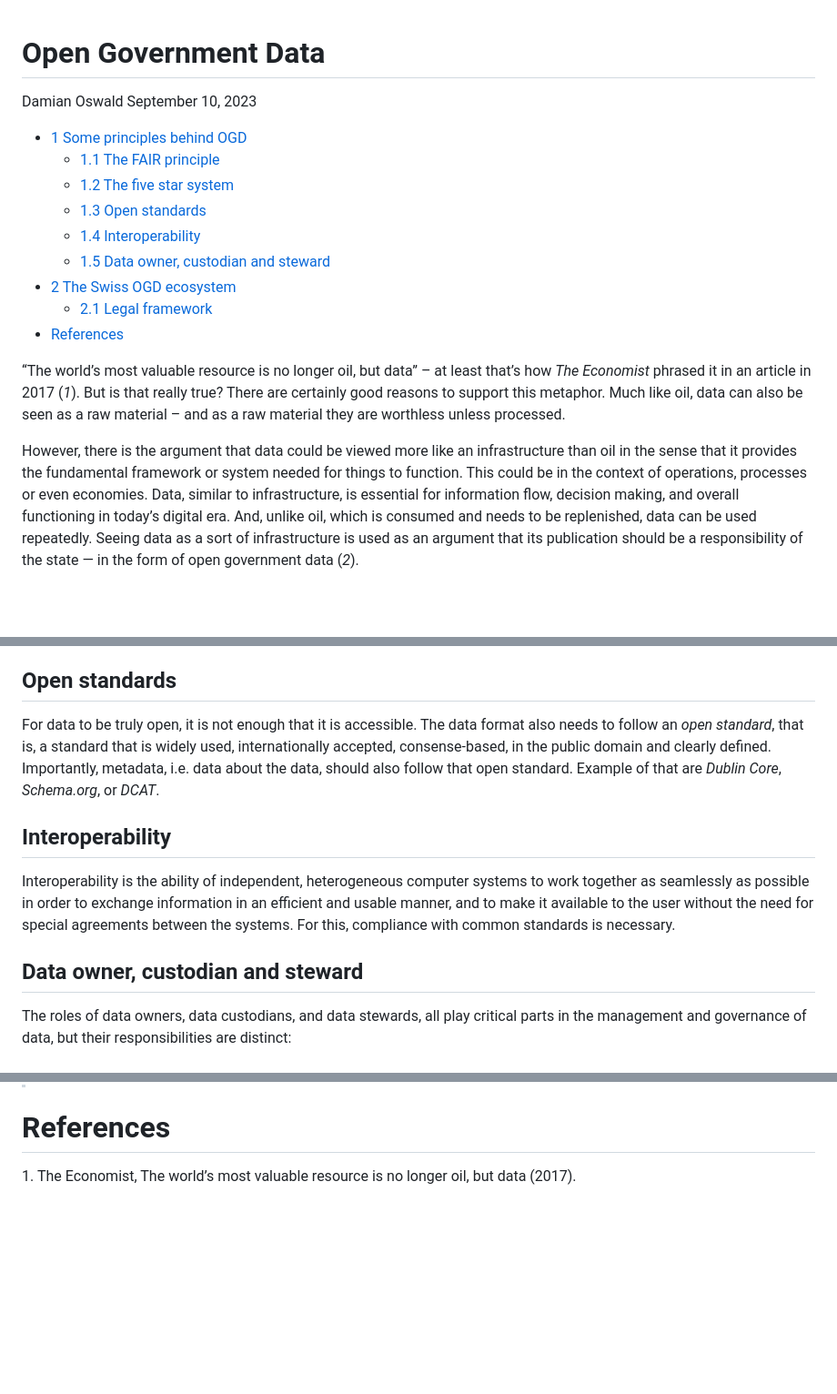
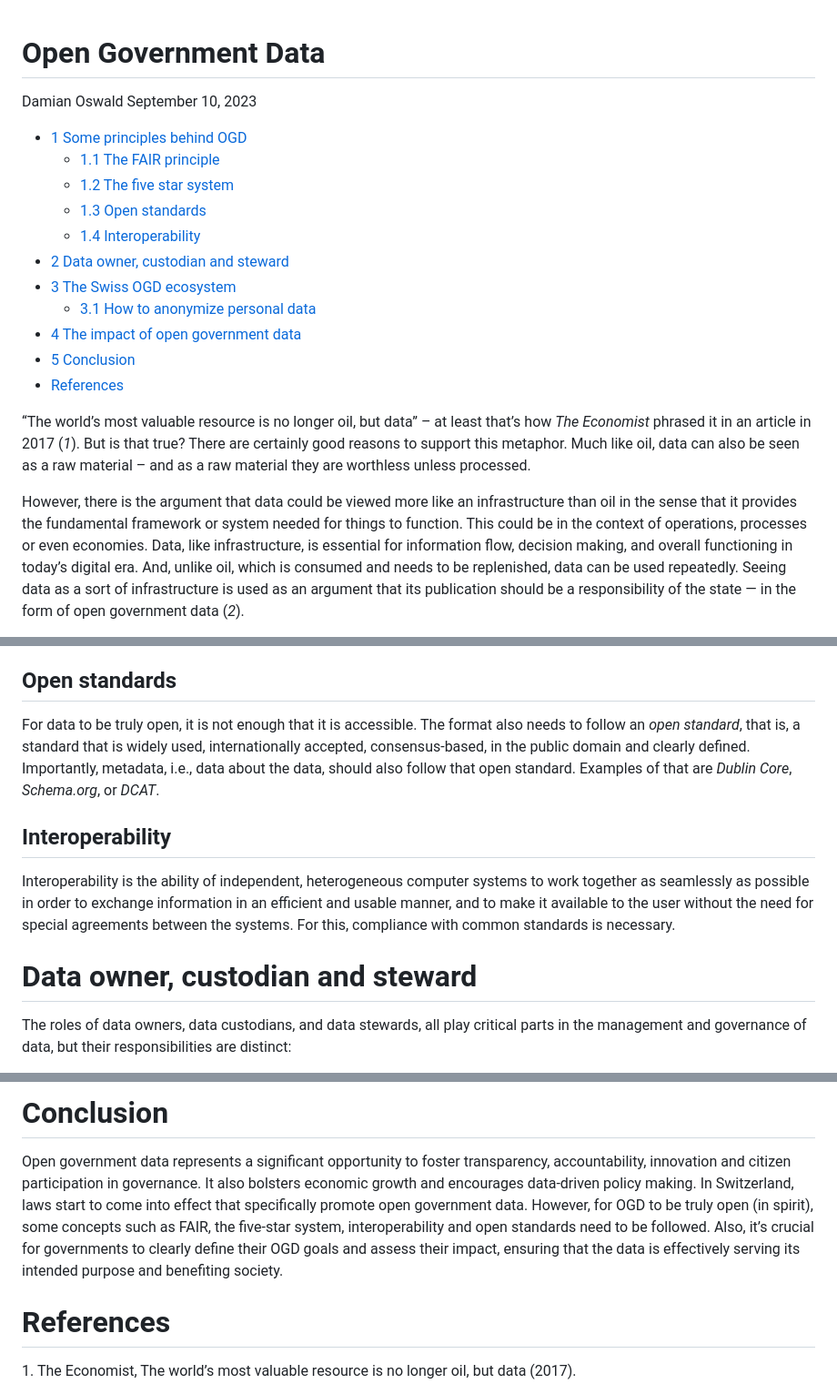
Before and after one commit to Damian-Oswald/open-government-data, a Markdown page: README.md, 3 parts joined by grey strips. Shown: that part at 91% size. Rendered like a GitHub page; blank space fills up the shorter version.

```diff
--- a/README.md
+++ b/README.md
@@ -1,4 +1,5 @@
 # Open Government Data
+
 Damian Oswald
 September 10, 2023
 
@@ -12,24 +13,27 @@ September 10, 2023
     standards](#open-standards)
   - [<span class="toc-section-number">1.4</span>
     Interoperability](#interoperability)
-  - [<span class="toc-section-number">1.5</span> Data owner, custodian
-    and steward](#data-owner-custodian-and-steward)
-- [<span class="toc-section-number">2</span> The Swiss OGD
+- [<span class="toc-section-number">2</span> Data owner, custodian and
+  steward](#data-owner-custodian-and-steward)
+- [<span class="toc-section-number">3</span> The Swiss OGD
   ecosystem](#the-swiss-ogd-ecosystem)
-  - [<span class="toc-section-number">2.1</span> Legal
-    framework](#legal-framework)
+  - [<span class="toc-section-number">3.1</span> How to anonymize
+    personal data](#how-to-anonymize-personal-data)
+- [<span class="toc-section-number">4</span> The impact of open
+  government data](#the-impact-of-open-government-data)
+- [<span class="toc-section-number">5</span> Conclusion](#conclusion)
 - [References](#references)
 
 “The world’s most valuable resource is no longer oil, but data” – at
 least that’s how *The Economist* phrased it in an article in 2017 (*1*).
-But is that really true? There are certainly good reasons to support
-this metaphor. Much like oil, data can also be seen as a raw material –
-and as a raw material they are worthless unless processed.
+But is that true? There are certainly good reasons to support this
+metaphor. Much like oil, data can also be seen as a raw material – and
+as a raw material they are worthless unless processed.
 
 However, there is the argument that data could be viewed more like an
 infrastructure than oil in the sense that it provides the fundamental
 framework or system needed for things to function. This could be in the
-context of operations, processes or even economies. Data, similar to
+context of operations, processes or even economies. Data, like
 infrastructure, is essential for information flow, decision making, and
 overall functioning in today’s digital era. And, unlike oil, which is
 consumed and needs to be replenished, data can be used repeatedly.
@@ -90,11 +93,11 @@ stars, the more *open* the published data is.
 ## Open standards
 
 For data to be truly open, it is not enough that it is accessible. The
-data format also needs to follow an *open standard*, that is, a standard
-that is widely used, internationally accepted, consense-based, in the
-public domain and clearly defined. Importantly, metadata, i.e. data
-about the data, should also follow that open standard. Example of that
-are *Dublin Core*, *Schema.org*, or *DCAT*.
+format also needs to follow an *open standard*, that is, a standard that
+is widely used, internationally accepted, consensus-based, in the public
+domain and clearly defined. Importantly, metadata, i.e., data about the
+data, should also follow that open standard. Examples of that are
+*Dublin Core*, *Schema.org*, or *DCAT*.
 
 ## Interoperability
 
@@ -104,7 +107,7 @@ information in an efficient and usable manner, and to make it available
 to the user without the need for special agreements between the systems.
 For this, compliance with common standards is necessary.
 
-## Data owner, custodian and steward
+# Data owner, custodian and steward
 
 The roles of data owners, data custodians, and data stewards, all play
 critical parts in the management and governance of data, but their
@@ -234,3 +243,15 @@ responsibilities are distinct:
+# Conclusion
+
+Open government data represents a significant opportunity to foster
+transparency, accountability, innovation and citizen participation in
+governance. It also bolsters economic growth and encourages data-driven
+policy making. In Switzerland, laws start to come into effect that
+specifically promote open government data. However, for OGD to be truly
+open (in spirit), some concepts such as FAIR, the five-star system,
+interoperability and open standards need to be followed. Also, it’s
+crucial for governments to clearly define their OGD goals and assess
+their impact, ensuring that the data is effectively serving its intended
+purpose and benefiting society.
 
 # References
 
```
Also changed, not shown: other parts of README.md (+142 -98 lines).
